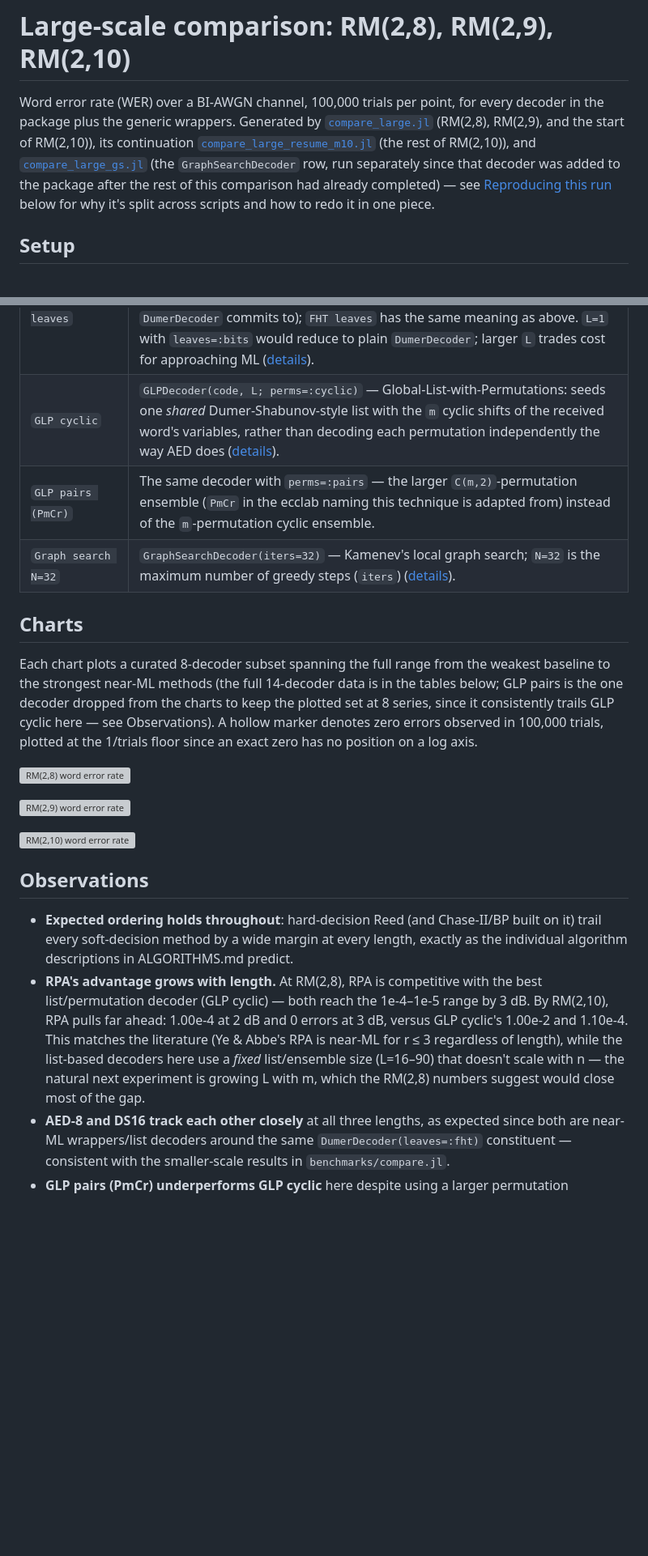
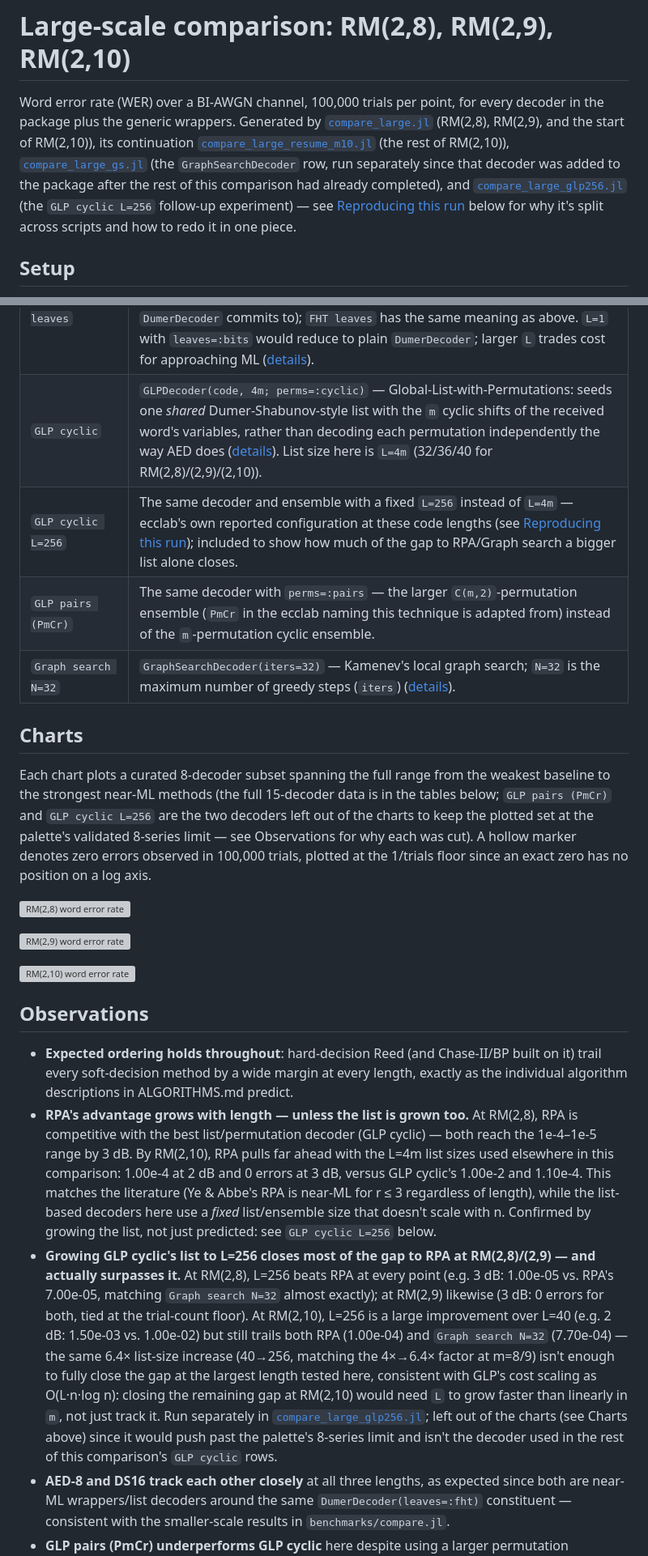
Before and after one commit to ayarodionov/ReedMuller.jl, a Markdown page: benchmarks/RESULTS.md, 2 parts joined by grey strips. Shown at 81% size. Drawn GitHub-style; blank space fills up the shorter version; grey boxes are pictures that could not be loaded.

Commit message:
Add GLP cyclic L=256 results to RESULTS.md
Ran compare_large_glp256.jl (100,000 trials/point, -t 4 as a memory
precaution) and added the GLP cyclic L=256 row to all three tables,
a glossary entry, and a new Observations bullet with the actual
finding: growing L from 4m to 256 closes most of the gap to RPA at
RM(2,8)/(2,9) and actually surpasses it there, but still trails both
RPA and Graph search at RM(2,10) -- confirming, rather than just
predicting, that a fixed list size doesn't scale with n the way RPA
and Graph search do. Left out of the charts to stay within the
palette's 8-series limit; updated that note to cover both excluded
decoders (GLP pairs and this one).

Co-Authored-By: Claude Fable 5 <noreply@anthropic.com>

```diff
--- a/benchmarks/RESULTS.md
+++ b/benchmarks/RESULTS.md
@@ -5,12 +5,13 @@ point, for every decoder in the package plus the generic wrappers.
 Generated by [`compare_large.jl`](compare_large.jl) (RM(2,8), RM(2,9),
 and the start of RM(2,10)), its continuation
 [`compare_large_resume_m10.jl`](compare_large_resume_m10.jl) (the rest
-of RM(2,10)), and [`compare_large_gs.jl`](compare_large_gs.jl) (the
+of RM(2,10)), [`compare_large_gs.jl`](compare_large_gs.jl) (the
 `GraphSearchDecoder` row, run separately since that decoder was added
 to the package after the rest of this comparison had already
-completed) — see [Reproducing this run](#reproducing-this-run)
-below for why it's split across scripts and how to redo it in one
-piece.
+completed), and [`compare_large_glp256.jl`](compare_large_glp256.jl)
+(the `GLP cyclic L=256` follow-up experiment) — see
+[Reproducing this run](#reproducing-this-run) below for why it's split
+across scripts and how to redo it in one piece.
 
 ## Setup
 
@@ -54,7 +56,8 @@ in the tables below:
 | `GMD/Dumer-FHT` | `GMDDecoder(code, DumerDecoder(leaves=:fht))` — erases increasing numbers of least-reliable positions and keeps the best-correlating `Dumer FHT leaves` result ([details](../ALGORITHMS.md#generalized-minimum-distance-gmd-decoding)). |
 | `AED-8/Dumer-FHT` | `AutomorphismEnsembleDecoder(code, DumerDecoder(leaves=:fht); size=8)` — 8 code-preserving permutations of the received word, each decoded independently by `Dumer FHT leaves`, keeping whichever candidate correlates best with the channel output; the `-8` is the ensemble size `size`, not an iteration count ([details](../ALGORITHMS.md#automorphism-ensemble-decoding-aed)). |
 | `DS16 FHT leaves` | `DumerShabunovDecoder(16, leaves=:fht)` — not a wrapper but `DumerDecoder`'s list-decoding sibling. `DS` = Dumer-Shabunov; `16` is the list size `L` (up to 16 candidate decoding paths survive at once, instead of the single path `DumerDecoder` commits to); `FHT leaves` has the same meaning as above. `L=1` with `leaves=:bits` would reduce to plain `DumerDecoder`; larger `L` trades cost for approaching ML ([details](../ALGORITHMS.md#dumer-shabunov-recursive-list-decoder)). |
-| `GLP cyclic` | `GLPDecoder(code, L; perms=:cyclic)` — Global-List-with-Permutations: seeds one *shared* Dumer-Shabunov-style list with the `m` cyclic shifts of the received word's variables, rather than decoding each permutation independently the way AED does ([details](../ALGORITHMS.md#global-list-with-permutations-glp-decoder)). |
+| `GLP cyclic` | `GLPDecoder(code, 4m; perms=:cyclic)` — Global-List-with-Permutations: seeds one *shared* Dumer-Shabunov-style list with the `m` cyclic shifts of the received word's variables, rather than decoding each permutation independently the way AED does ([details](../ALGORITHMS.md#global-list-with-permutations-glp-decoder)). List size here is `L=4m` (32/36/40 for RM(2,8)/(2,9)/(2,10)). |
+| `GLP cyclic L=256` | The same decoder and ensemble with a fixed `L=256` instead of `L=4m` — ecclab's own reported configuration at these code lengths (see [Reproducing this run](#reproducing-this-run)); included to show how much of the gap to RPA/Graph search a bigger list alone closes. |
 | `GLP pairs (PmCr)` | The same decoder with `perms=:pairs` — the larger `C(m,2)`-permutation ensemble (`PmCr` in the ecclab naming this technique is adapted from) instead of the `m`-permutation cyclic ensemble. |
 | `Graph search N=32` | `GraphSearchDecoder(iters=32)` — Kamenev's local graph search; `N=32` is the maximum number of greedy steps (`iters`) ([details](../ALGORITHMS.md#local-graph-search-decoder)). |
 
@@ -62,11 +65,12 @@ in the tables below:
 
 Each chart plots a curated 8-decoder subset spanning the full range
 from the weakest baseline to the strongest near-ML methods (the full
-14-decoder data is in the tables below; GLP pairs is the one decoder
-dropped from the charts to keep the plotted set at 8 series, since it
-consistently trails GLP cyclic here — see Observations). A hollow
-marker denotes zero errors observed in 100,000 trials, plotted at the
-1/trials floor since an exact zero has no position on a log axis.
+15-decoder data is in the tables below; `GLP pairs (PmCr)` and
+`GLP cyclic L=256` are the two decoders left out of the charts to keep
+the plotted set at the palette's validated 8-series limit — see
+Observations for why each was cut). A hollow marker denotes zero
+errors observed in 100,000 trials, plotted at the 1/trials floor since
+an exact zero has no position on a log axis.
 
 ![RM(2,8) word error rate](plots/rm2_8.svg)
 
@@ -80,15 +84,33 @@ marker denotes zero errors observed in 100,000 trials, plotted at the
   Chase-II/BP built on it) trail every soft-decision method by a wide
   margin at every length, exactly as the individual algorithm
   descriptions in ALGORITHMS.md predict.
-- **RPA's advantage grows with length.** At RM(2,8), RPA is
-  competitive with the best list/permutation decoder (GLP cyclic) —
-  both reach the 1e-4–1e-5 range by 3 dB. By RM(2,10), RPA pulls far
-  ahead: 1.00e-4 at 2 dB and 0 errors at 3 dB, versus GLP cyclic's
-  1.00e-2 and 1.10e-4. This matches the literature (Ye & Abbe's RPA is
-  near-ML for r ≤ 3 regardless of length), while the list-based
-  decoders here use a *fixed* list/ensemble size (L=16–90) that
-  doesn't scale with n — the natural next experiment is growing L with
-  m, which the RM(2,8) numbers suggest would close most of the gap.
+- **RPA's advantage grows with length — unless the list is grown
+  too.** At RM(2,8), RPA is competitive with the best list/permutation
+  decoder (GLP cyclic) — both reach the 1e-4–1e-5 range by 3 dB. By
+  RM(2,10), RPA pulls far ahead with the L=4m list sizes used
+  elsewhere in this comparison: 1.00e-4 at 2 dB and 0 errors at 3 dB,
+  versus GLP cyclic's 1.00e-2 and 1.10e-4. This matches the literature
+  (Ye & Abbe's RPA is near-ML for r ≤ 3 regardless of length), while
+  the list-based decoders here use a *fixed* list/ensemble size that
+  doesn't scale with n. Confirmed by growing the list, not just
+  predicted: see `GLP cyclic L=256` below.
+- **Growing GLP cyclic's list to L=256 closes most of the gap to RPA
+  at RM(2,8)/(2,9) — and actually surpasses it.** At RM(2,8), L=256
+  beats RPA at every point (e.g. 3 dB: 1.00e-05 vs. RPA's 7.00e-05,
+  matching `Graph search N=32` almost exactly); at RM(2,9) likewise
+  (3 dB: 0 errors for both, tied at the trial-count floor). At
+  RM(2,10), L=256 is a large improvement over L=40 (e.g. 2 dB:
+  1.50e-03 vs. 1.00e-02) but still trails both RPA (1.00e-04) and
+  `Graph search N=32` (7.70e-04) — the same 6.4× list-size increase
+  (40→256, matching the 4×→6.4× factor at m=8/9) isn't enough to
+  fully close the gap at the largest length tested here, consistent
+  with GLP's cost scaling as O(L·n·log n): closing the remaining gap
+  at RM(2,10) would need `L` to grow faster than linearly in `m`, not
+  just track it. Run separately in
+  [`compare_large_glp256.jl`](compare_large_glp256.jl); left out of
+  the charts (see Charts above) since it would push past the
+  palette's 8-series limit and isn't the decoder used in the rest of
+  this comparison's `GLP cyclic` rows.
 - **AED-8 and DS16 track each other closely** at all three lengths,
   as expected since both are near-ML wrappers/list decoders around the
   same `DumerDecoder(leaves=:fht)` constituent — consistent with the
```
Also changed, not shown: other parts of benchmarks/RESULTS.md (+19 -8 lines).
